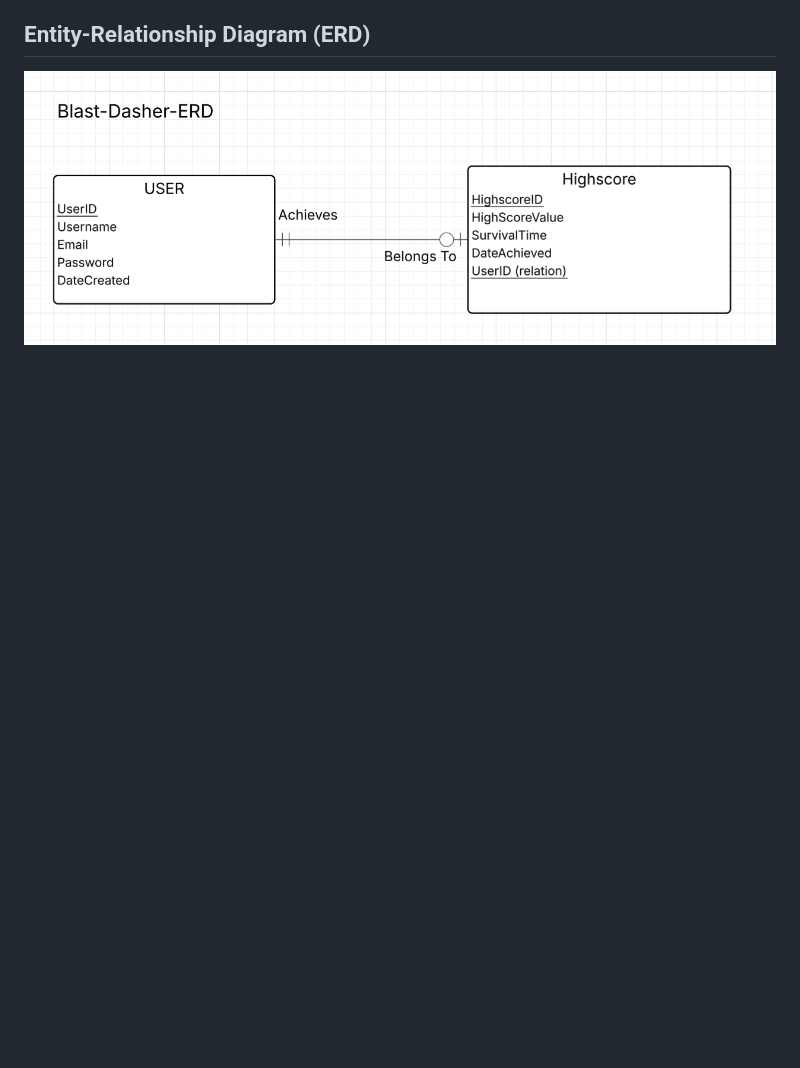
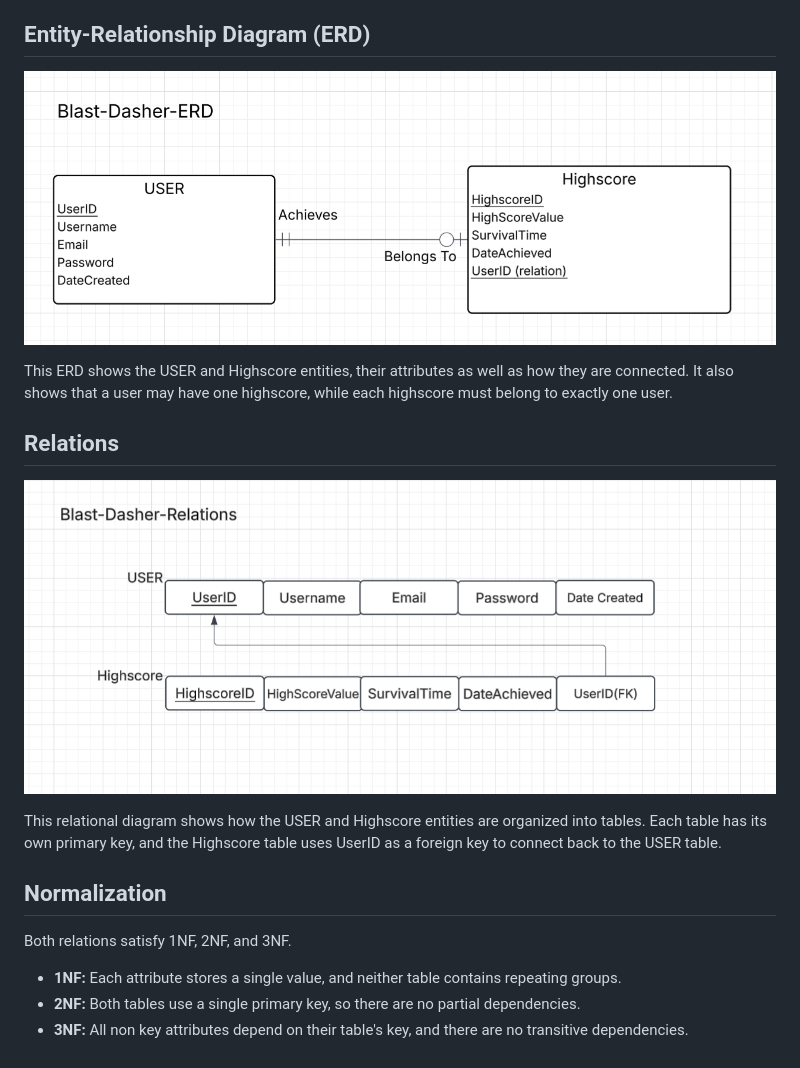
Before and after one commit to Antonio-Vav/Blast-Dasher, a Markdown page: readme.md, the part around the change. Rendered like a GitHub page; pictures changed too: images/relationsDiagramComplete.png (added); blank space fills up the shorter version.

Commit message:
Updated readme with reltions info

```diff
--- a/readme.md
+++ b/readme.md
@@ -18,3 +18,19 @@ Blast Dasher is a fast paced, browser based arcade game where players control a
 
 ## Entity-Relationship Diagram (ERD)
 ![Blast Dasher ERD](./images/Blast-Dasher-ERD.png)
+
+This ERD shows the USER and Highscore entities, their attributes as well as how they are connected. It also shows that a user may have one highscore, while each highscore must belong to exactly one user.
+
+## Relations
+
+![Blast Dasher Relations](./images/relationsDiagramComplete.png)
+
+This relational diagram shows how the USER and Highscore entities are organized into tables. Each table has its own primary key, and the Highscore table uses UserID as a foreign key to connect back to the USER table.
+
+## Normalization
+
+Both relations satisfy 1NF, 2NF, and 3NF.
+
+- **1NF:** Each attribute stores a single value, and neither table contains repeating groups.
+- **2NF:** Both tables use a single primary key, so there are no partial dependencies.
+- **3NF:** All non key attributes depend on their table's key, and there are no transitive dependencies.
```
